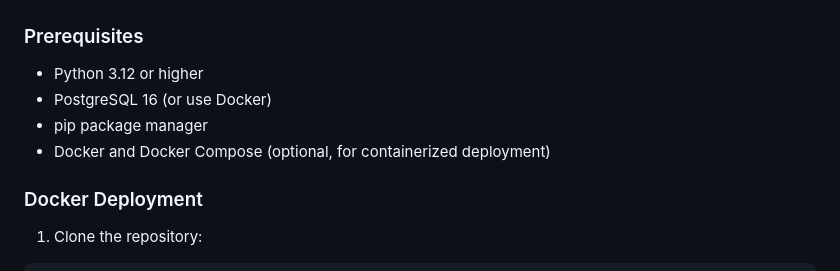
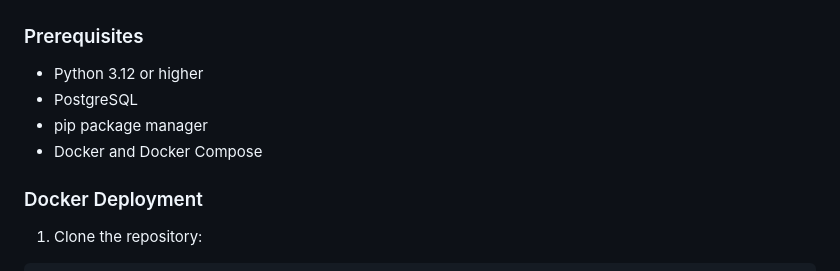
Before and after one commit to berkaykhrmn/fastapi-websocket-chat, a Markdown page: README.md, the part around the change. Rendered like a GitHub page.

```diff
--- a/README.md
+++ b/README.md
@@ -38,9 +38,9 @@ A real-time chat application built with FastAPI, WebSockets, PostgreSQL, and mod
 ### Prerequisites
 
 - Python 3.12 or higher
-- PostgreSQL 16 (or use Docker)
+- PostgreSQL
 - pip package manager
-- Docker and Docker Compose (optional, for containerized deployment)
+- Docker and Docker Compose
 
 ### Docker Deployment
 
```
